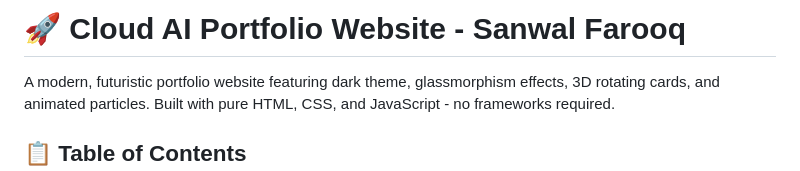
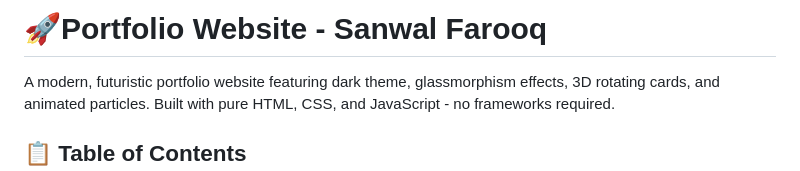
Before and after one commit to 609091mrrishi-ui/sanwal-farooq, a Markdown page: README.md, the part around the change. Drawn GitHub-style.

Commit message:
Update project title in README.md

```diff
--- a/README.md
+++ b/README.md
@@ -1,4 +1,4 @@
-# 🚀 Cloud AI Portfolio Website - Sanwal Farooq
+# 🚀Portfolio Website - Sanwal Farooq
 
 A modern, futuristic portfolio website featuring dark theme, glassmorphism effects, 3D rotating cards, and animated particles. Built with pure HTML, CSS, and JavaScript - no frameworks required.
 
```
